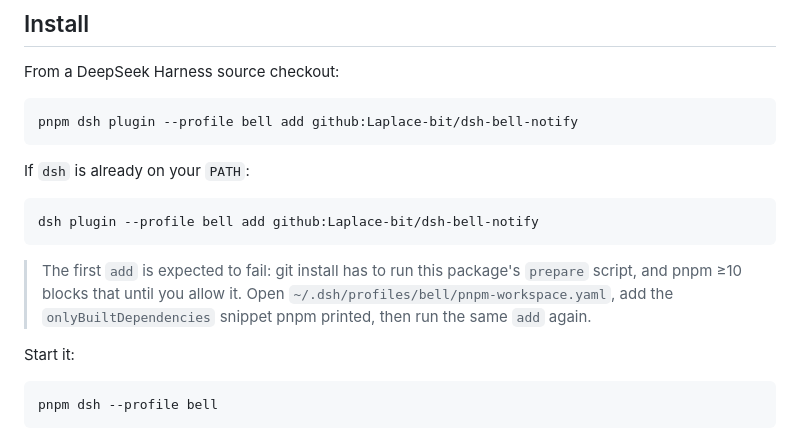
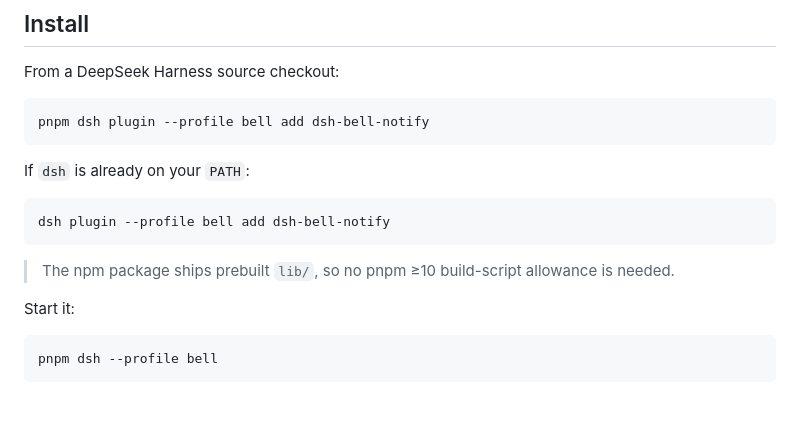
Before and after one commit to Laplace-bit/dsh-bell-notify, a Markdown page: README.en.md, the part around the change. Drawn GitHub-style; blank space fills up the shorter version.

Commit message:
docs: install from npm instead of GitHub
Co-Authored-By: Claude Haiku 4.5 <noreply@anthropic.com>

````diff
--- a/README.en.md
+++ b/README.en.md
@@ -75,16 +75,16 @@ It's not a serious productivity feature. It's more like hanging a little bell on
 From a DeepSeek Harness source checkout:
 
 ```sh
-pnpm dsh plugin --profile bell add github:Laplace-bit/dsh-bell-notify
+pnpm dsh plugin --profile bell add dsh-bell-notify
 ```
 
 If `dsh` is already on your `PATH`:
 
 ```sh
-dsh plugin --profile bell add github:Laplace-bit/dsh-bell-notify
+dsh plugin --profile bell add dsh-bell-notify
 ```
 
-> The first `add` is expected to fail: git install has to run this package's `prepare` script, and pnpm ≥10 blocks that until you allow it. Open `~/.dsh/profiles/bell/pnpm-workspace.yaml`, add the `onlyBuiltDependencies` snippet pnpm printed, then run the same `add` again.
+> The npm package ships prebuilt `lib/`, so no pnpm ≥10 build-script allowance is needed.
 
 Start it:
 
````
Also changed, not shown: README.md (+3 -3 lines).
